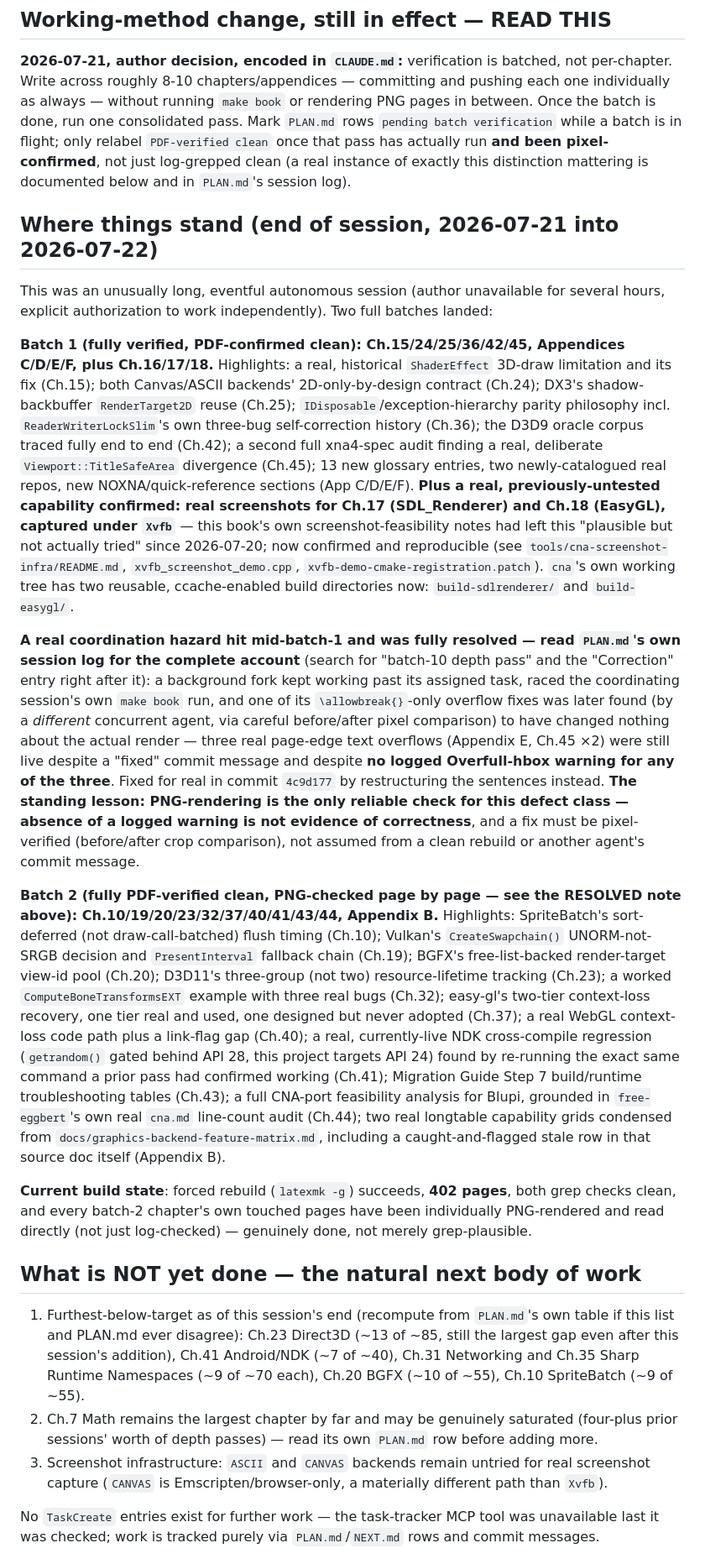
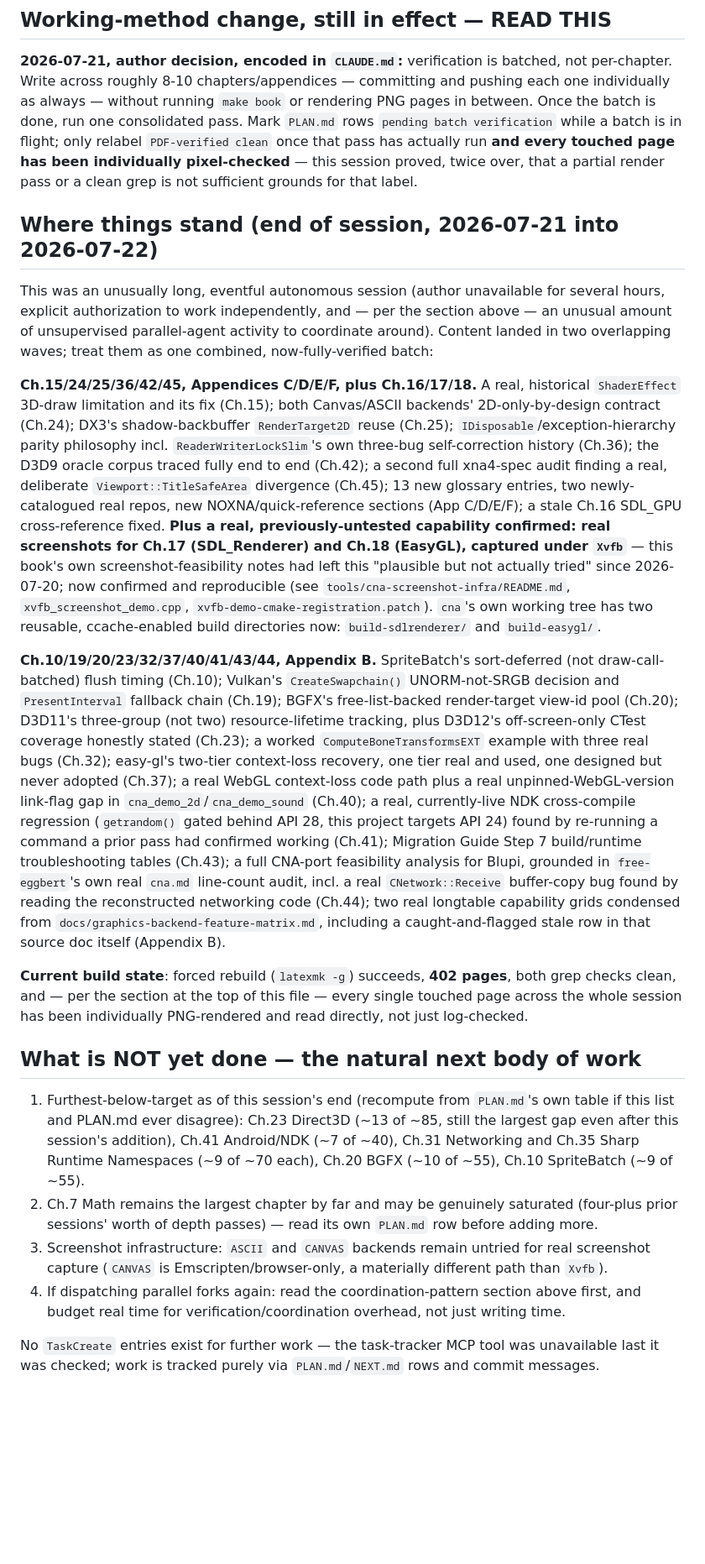
Before and after one commit to openeggbert/cna-bible, a Markdown page: NEXT.md, the part around one of its changes. Shown at 84% size. Drawn GitHub-style; blank space fills up the shorter version.

```diff
--- a/NEXT.md
+++ b/NEXT.md
@@ -68,74 +91,62 @@ per-chapter. Write across roughly 8-10 chapters/appendices — committing and pu
 individually as always — without running `make book` or rendering PNG pages in between. Once
 the batch is done, run one consolidated pass. Mark `PLAN.md` rows `pending batch verification`
 while a batch is in flight; only relabel `PDF-verified clean` once that pass has actually run
-**and been pixel-confirmed**, not just log-grepped clean (a real instance of exactly this
-distinction mattering is documented below and in `PLAN.md`'s session log).
+**and every touched page has been individually pixel-checked** — this session proved, twice
+over, that a partial render pass or a clean grep is not sufficient grounds for that label.
 
 ## Where things stand (end of session, 2026-07-21 into 2026-07-22)
 
 This was an unusually long, eventful autonomous session (author unavailable for several hours,
-explicit authorization to work independently). Two full batches landed:
+explicit authorization to work independently, and — per the section above — an unusual amount
+of unsupervised parallel-agent activity to coordinate around). Content landed in two overlapping
+waves; treat them as one combined, now-fully-verified batch:
 
-**Batch 1 (fully verified, PDF-confirmed clean): Ch.15/24/25/36/42/45, Appendices C/D/E/F, plus
-Ch.16/17/18.** Highlights: a real, historical `ShaderEffect` 3D-draw limitation and its fix
-(Ch.15); both Canvas/ASCII backends' 2D-only-by-design contract (Ch.24); DX3's shadow-backbuffer
-`RenderTarget2D` reuse (Ch.25); `IDisposable`/exception-hierarchy parity philosophy incl.
-`ReaderWriterLockSlim`'s own three-bug self-correction history (Ch.36); the D3D9 oracle corpus
-traced fully end to end (Ch.42); a second full xna4-spec audit finding a real, deliberate
-`Viewport::TitleSafeArea` divergence (Ch.45); 13 new glossary entries, two newly-catalogued real
-repos, new NOXNA/quick-reference sections (App C/D/E/F). **Plus a real, previously-untested
-capability confirmed: real screenshots for Ch.17 (SDL_Renderer) and Ch.18 (EasyGL), captured
-under `Xvfb`** — this book's own screenshot-feasibility notes had left this "plausible but not
-actually tried" since 2026-07-20; now confirmed and reproducible (see
-`tools/cna-screenshot-infra/README.md`, `xvfb_screenshot_demo.cpp`,
-`xvfb-demo-cmake-registration.patch`). `cna`'s own working tree has two reusable, ccache-enabled
-build directories now: `build-sdlrenderer/` and `build-easygl/`.
+**Ch.15/24/25/36/42/45, Appendices C/D/E/F, plus Ch.16/17/18.** A real, historical `ShaderEffect`
+3D-draw limitation and its fix (Ch.15); both Canvas/ASCII backends' 2D-only-by-design contract
+(Ch.24); DX3's shadow-backbuffer `RenderTarget2D` reuse (Ch.25); `IDisposable`/exception-hierarchy
+parity philosophy incl. `ReaderWriterLockSlim`'s own three-bug self-correction history (Ch.36);
+the D3D9 oracle corpus traced fully end to end (Ch.42); a second full xna4-spec audit finding a
+real, deliberate `Viewport::TitleSafeArea` divergence (Ch.45); 13 new glossary entries, two
+newly-catalogued real repos, new NOXNA/quick-reference sections (App C/D/E/F); a stale Ch.16
+SDL_GPU cross-reference fixed. **Plus a real, previously-untested capability confirmed: real
+screenshots for Ch.17 (SDL_Renderer) and Ch.18 (EasyGL), captured under `Xvfb`** — this book's
+own screenshot-feasibility notes had left this "plausible but not actually tried" since
+2026-07-20; now confirmed and reproducible (see `tools/cna-screenshot-infra/README.md`,
+`xvfb_screenshot_demo.cpp`, `xvfb-demo-cmake-registration.patch`). `cna`'s own working tree has
+two reusable, ccache-enabled build directories now: `build-sdlrenderer/` and `build-easygl/`.
 
-**A real coordination hazard hit mid-batch-1 and was fully resolved — read `PLAN.md`'s own
-session log for the complete account** (search for "batch-10 depth pass" and the "Correction"
-entry right after it): a background fork kept working past its assigned task, raced the
-coordinating session's own `make book` run, and one of its `\allowbreak{}`-only overflow fixes
-was later found (by a *different* concurrent agent, via careful before/after pixel comparison)
-to have changed nothing about the actual render — three real page-edge text overflows (Appendix
-E, Ch.45 ×2) were still live despite a "fixed" commit message and despite **no logged
-Overfull-hbox warning for any of the three**. Fixed for real in commit `4c9d177` by
-restructuring the sentences instead. **The standing lesson: PNG-rendering is the only reliable
-check for this defect class — absence of a logged warning is not evidence of correctness**, and
-a fix must be pixel-verified (before/after crop comparison), not assumed from a clean rebuild or
-another agent's commit message.
+**Ch.10/19/20/23/32/37/40/41/43/44, Appendix B.** SpriteBatch's sort-deferred (not
+draw-call-batched) flush timing (Ch.10); Vulkan's `CreateSwapchain()` UNORM-not-SRGB decision and
+`PresentInterval` fallback chain (Ch.19); BGFX's free-list-backed render-target view-id pool
+(Ch.20); D3D11's three-group (not two) resource-lifetime tracking, plus D3D12's off-screen-only
+CTest coverage honestly stated (Ch.23); a worked `ComputeBoneTransformsEXT` example with three
+real bugs (Ch.32); easy-gl's two-tier context-loss recovery, one tier real and used, one designed
+but never adopted (Ch.37); a real WebGL context-loss code path plus a real unpinned-WebGL-version
+link-flag gap in `cna_demo_2d`/`cna_demo_sound` (Ch.40); a real, currently-live NDK cross-compile
+regression (`getrandom()` gated behind API 28, this project targets API 24) found by re-running a
+command a prior pass had confirmed working (Ch.41); Migration Guide Step 7 build/runtime
+troubleshooting tables (Ch.43); a full CNA-port feasibility analysis for Blupi, grounded in
+`free-eggbert`'s own real `cna.md` line-count audit, incl. a real `CNetwork::Receive`
+buffer-copy bug found by reading the reconstructed networking code (Ch.44); two real longtable
+capability grids condensed from `docs/graphics-backend-feature-matrix.md`, including a
+caught-and-flagged stale row in that source doc itself (Appendix B).
 
-**Batch 2 (fully PDF-verified clean, PNG-checked page by page — see the RESOLVED note above):
-Ch.10/19/20/23/32/37/40/41/43/44, Appendix B.**
-Highlights: SpriteBatch's sort-deferred (not draw-call-batched) flush timing (Ch.10); Vulkan's
-`CreateSwapchain()` UNORM-not-SRGB decision and `PresentInterval` fallback chain (Ch.19); BGFX's
-free-list-backed render-target view-id pool (Ch.20); D3D11's three-group (not two)
-resource-lifetime tracking (Ch.23); a worked `ComputeBoneTransformsEXT` example with three real
-bugs (Ch.32); easy-gl's two-tier context-loss recovery, one tier real and used, one designed but
-never adopted (Ch.37); a real WebGL context-loss code path plus a link-flag gap (Ch.40); a real,
-currently-live NDK cross-compile regression (`getrandom()` gated behind API 28, this project
-targets API 24) found by re-running the exact same command a prior pass had confirmed working
-(Ch.41); Migration Guide Step 7 build/runtime troubleshooting tables (Ch.43); a full CNA-port
-feasibility analysis for Blupi, grounded in `free-eggbert`'s own real `cna.md` line-count audit
-(Ch.44); two real longtable capability grids condensed from
-`docs/graphics-backend-feature-matrix.md`, including a caught-and-flagged stale row in that
-source doc itself (Appendix B).
-
-**Current build state**: forced rebuild (`latexmk -g`) succeeds, **402 pages**, both grep
-checks clean, and every batch-2 chapter's own touched pages have been individually
-PNG-rendered and read directly (not just log-checked) — genuinely done, not merely
-grep-plausible.
+**Current build state**: forced rebuild (`latexmk -g`) succeeds, **402 pages**, both grep checks
+clean, and — per the section at the top of this file — every single touched page across the
+whole session has been individually PNG-rendered and read directly, not just log-checked.
 
 ## What is NOT yet done — the natural next body of work
 
-1. Furthest-below-target as of this session's end (recompute from `PLAN.md`'s own table if
-   this list and PLAN.md ever disagree): Ch.23 Direct3D (~13 of ~85, still the largest gap even
-   after this session's addition), Ch.41 Android/NDK (~7 of ~40), Ch.31 Networking and Ch.35
-   Sharp Runtime Namespaces (~9 of ~70 each), Ch.20 BGFX (~10 of ~55), Ch.10 SpriteBatch (~9 of
-   ~55).
+1. Furthest-below-target as of this session's end (recompute from `PLAN.md`'s own table if this
+   list and PLAN.md ever disagree): Ch.23 Direct3D (~13 of ~85, still the largest gap even after
+   this session's addition), Ch.41 Android/NDK (~7 of ~40), Ch.31 Networking and Ch.35 Sharp
+   Runtime Namespaces (~9 of ~70 each), Ch.20 BGFX (~10 of ~55), Ch.10 SpriteBatch (~9 of ~55).
 2. Ch.7 Math remains the largest chapter by far and may be genuinely saturated (four-plus prior
    sessions' worth of depth passes) — read its own `PLAN.md` row before adding more.
 3. Screenshot infrastructure: `ASCII` and `CANVAS` backends remain untried for real screenshot
    capture (`CANVAS` is Emscripten/browser-only, a materially different path than `Xvfb`).
+4. If dispatching parallel forks again: read the coordination-pattern section above first, and
+   budget real time for verification/coordination overhead, not just writing time.
 
 No `TaskCreate` entries exist for further work — the task-tracker MCP tool was unavailable last
 it was checked; work is tracked purely via `PLAN.md`/`NEXT.md` rows and commit messages.
```
Also changed, not shown: other parts of NEXT.md (+86 -60 lines).
